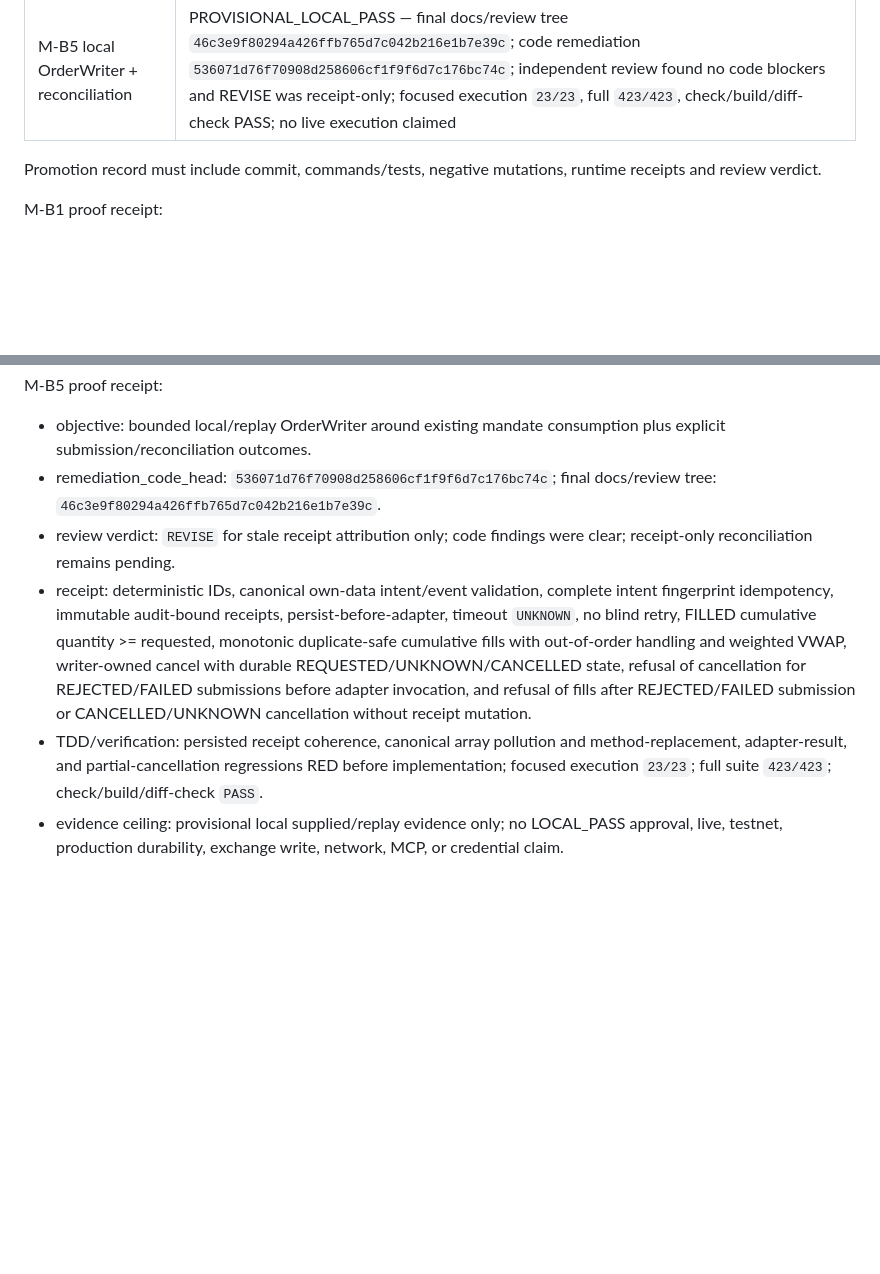
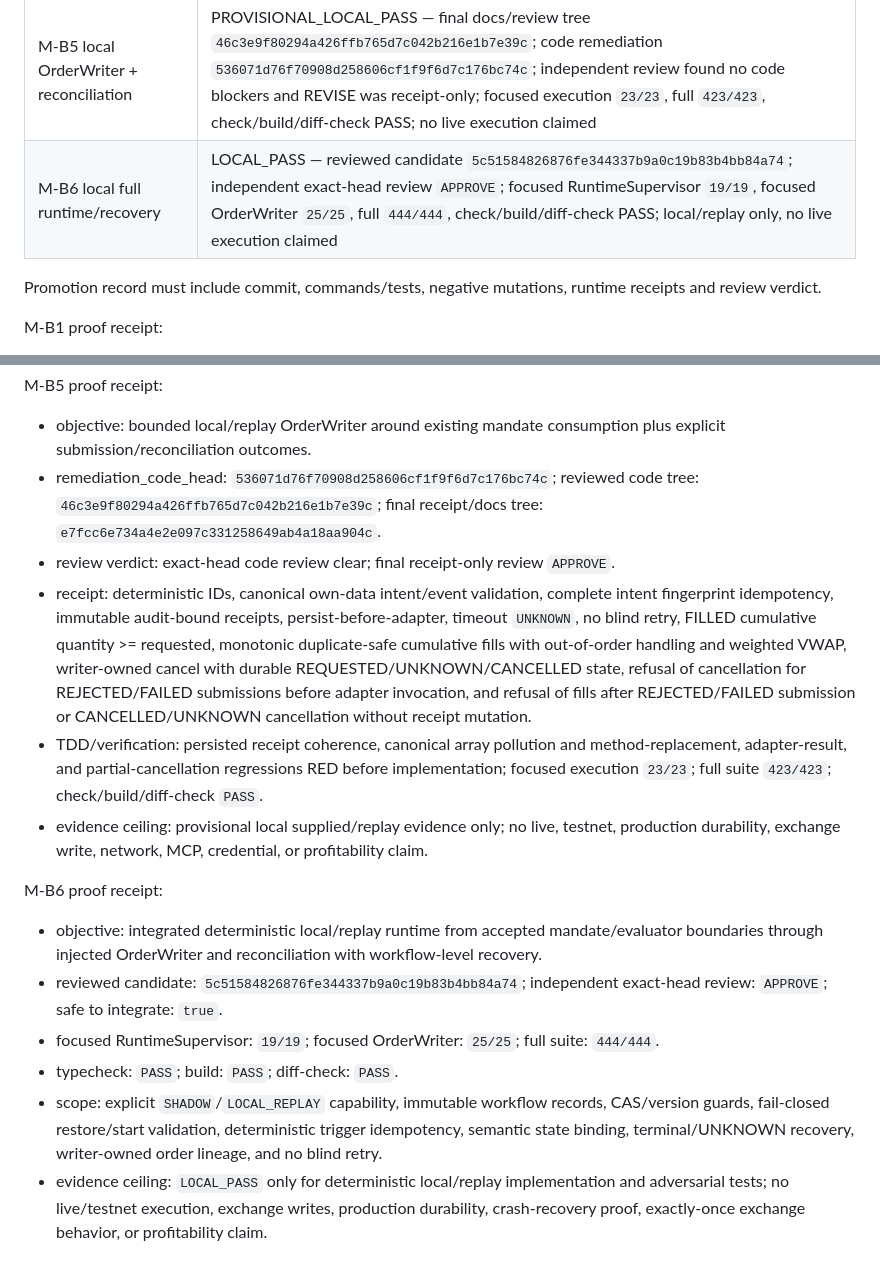
Before and after one commit to etvjay/0-infinity, a Markdown page: docs/development/EVIDENCE_LEDGER.md, 2 parts joined by grey strips. Rendered like a GitHub page; blank space fills up the shorter version.

Commit message:
docs: reconcile M-B6 acceptance receipts

```diff
--- a/docs/development/EVIDENCE_LEDGER.md
+++ b/docs/development/EVIDENCE_LEDGER.md
@@ -29,6 +29,7 @@ Current:
 | Shadow workflow | UNVERIFIED |
 | Live bounded execution | UNVERIFIED |
 | M-B5 local OrderWriter + reconciliation | PROVISIONAL_LOCAL_PASS — final docs/review tree `46c3e9f80294a426ffb765d7c042b216e1b7e39c`; code remediation `536071d76f70908d258606cf1f9f6d7c176bc74c`; independent review found no code blockers and REVISE was receipt-only; focused execution `23/23`, full `423/423`, check/build/diff-check PASS; no live execution claimed |
+| M-B6 local full runtime/recovery | LOCAL_PASS — reviewed candidate `5c51584826876fe344337b9a0c19b83b4bb84a74`; independent exact-head review `APPROVE`; focused RuntimeSupervisor `19/19`, focused OrderWriter `25/25`, full `444/444`, check/build/diff-check PASS; local/replay only, no live execution claimed |
 
 Promotion record must include commit, commands/tests, negative mutations, runtime receipts and review verdict.
 
@@ -108,8 +109,17 @@ M-B4 proof receipt:
 M-B5 proof receipt:
 
 - objective: bounded local/replay OrderWriter around existing mandate consumption plus explicit submission/reconciliation outcomes.
-- remediation_code_head: `536071d76f70908d258606cf1f9f6d7c176bc74c`; final docs/review tree: `46c3e9f80294a426ffb765d7c042b216e1b7e39c`.
-- review verdict: `REVISE` for stale receipt attribution only; code findings were clear; receipt-only reconciliation remains pending.
+- remediation_code_head: `536071d76f70908d258606cf1f9f6d7c176bc74c`; reviewed code tree: `46c3e9f80294a426ffb765d7c042b216e1b7e39c`; final receipt/docs tree: `e7fcc6e734a4e2e097c331258649ab4a18aa904c`.
+- review verdict: exact-head code review clear; final receipt-only review `APPROVE`.
 - receipt: deterministic IDs, canonical own-data intent/event validation, complete intent fingerprint idempotency, immutable audit-bound receipts, persist-before-adapter, timeout `UNKNOWN`, no blind retry, FILLED cumulative quantity >= requested, monotonic duplicate-safe cumulative fills with out-of-order handling and weighted VWAP, writer-owned cancel with durable REQUESTED/UNKNOWN/CANCELLED state, refusal of cancellation for REJECTED/FAILED submissions before adapter invocation, and refusal of fills after REJECTED/FAILED submission or CANCELLED/UNKNOWN cancellation without receipt mutation.
 - TDD/verification: persisted receipt coherence, canonical array pollution and method-replacement, adapter-result, and partial-cancellation regressions RED before implementation; focused execution `23/23`; full suite `423/423`; check/build/diff-check `PASS`.
-- evidence ceiling: provisional local supplied/replay evidence only; no LOCAL_PASS approval, live, testnet, production durability, exchange write, network, MCP, or credential claim.
+- evidence ceiling: provisional local supplied/replay evidence only; no live, testnet, production durability, exchange write, network, MCP, credential, or profitability claim.
+
+M-B6 proof receipt:
+
+- objective: integrated deterministic local/replay runtime from accepted mandate/evaluator boundaries through injected OrderWriter and reconciliation with workflow-level recovery.
+- reviewed candidate: `5c51584826876fe344337b9a0c19b83b4bb84a74`; independent exact-head review: `APPROVE`; safe to integrate: `true`.
+- focused RuntimeSupervisor: `19/19`; focused OrderWriter: `25/25`; full suite: `444/444`.
+- typecheck: `PASS`; build: `PASS`; diff-check: `PASS`.
+- scope: explicit `SHADOW`/`LOCAL_REPLAY` capability, immutable workflow records, CAS/version guards, fail-closed restore/start validation, deterministic trigger idempotency, semantic state binding, terminal/UNKNOWN recovery, writer-owned order lineage, and no blind retry.
+- evidence ceiling: `LOCAL_PASS` only for deterministic local/replay implementation and adversarial tests; no live/testnet execution, exchange writes, production durability, crash-recovery proof, exactly-once exchange behavior, or profitability claim.
```
Also changed, not shown: docs/development/IMPLEMENTATION_LEDGER.md (+2 -2 lines), 1 other file.
